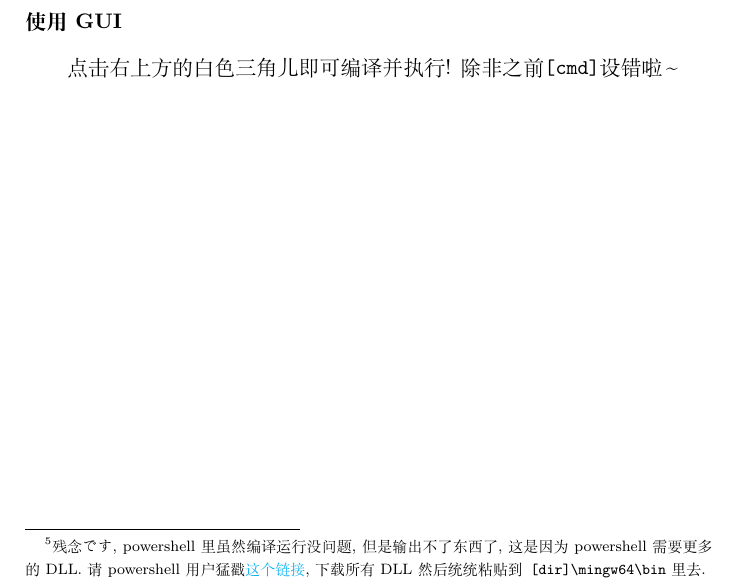
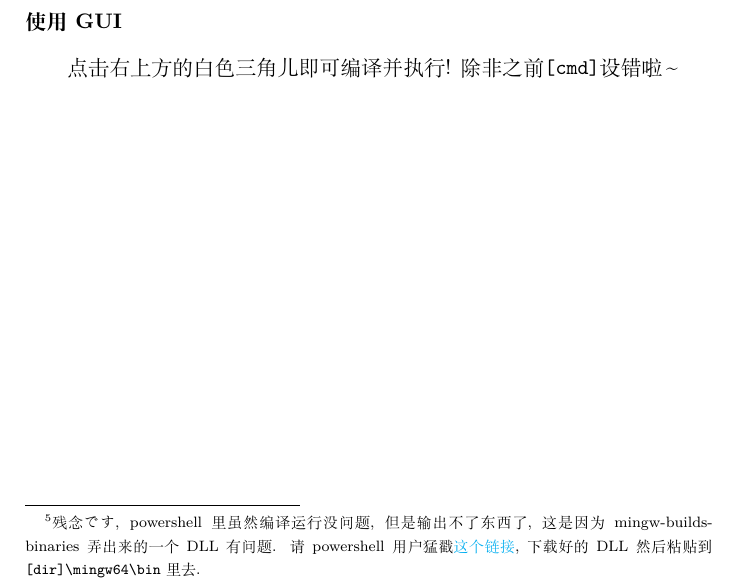
Before and after one commit to GasinAn/ForNotes, a LaTeX thesis (ForNotes.tex, which reads compiler.tex): part of page 14 of 137, cut so that both start at the same text. Compiled offline with XeLaTeX.

Commit message:
use simple way to fix powershell cannot print problem

```diff
--- a/compiler.tex
+++ b/compiler.tex
@@ -267,7 +267,7 @@ Gfortran的用法和\ref{use_ifort}小节中Ifort的用法非常像, 不同点
   \item 默认生成文件\verb|a.exe|,且不会生成\verb|.o|文件.
 \end{itemize}
 
-直接打开命令行(cmd或powershell\footnote{残念です, powershell里虽然编译运行没问题, 但是输出不了东西了, 这是因为powershell需要更多的DLL. 请powershell用户猛戳\href{https://github.com/GasinAn/mingw64_gfortran_dll/archive/refs/heads/main.zip}{这个链接}, 下载所有DLL然后统统粘贴到\texttt{[dir]\textbackslash mingw64\textbackslash bin}里去.}), 即可使用\verb|gfortran|命令.
+直接打开命令行(cmd或powershell\footnote{残念です, powershell里虽然编译运行没问题, 但是输出不了东西了, 这是因为mingw-builds-binaries弄出来的一个DLL有问题. 请powershell用户猛戳\href{https://github.com/GasinAn/mingw64_gfortran_dll/archive/refs/heads/main.zip}{这个链接}, 下载好的DLL然后粘贴到\texttt{[dir]\textbackslash mingw64\textbackslash bin}里去.}), 即可使用\verb|gfortran|命令.
 
 在VS Code中, 可以直接点上面``Terminal''后点``New Terminal''来调出命令行. 默认调出的是powershell. 若想让默认调出的命令行是cmd, 可在\verb|settings.json|里加入下面这个键值对.
 \begin{verbatim}
```
Also changed, not shown: ForNotes.pdf.
